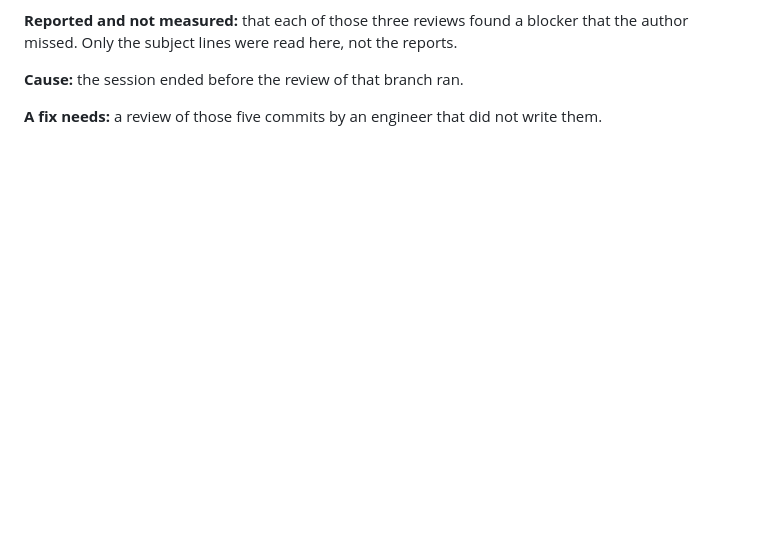
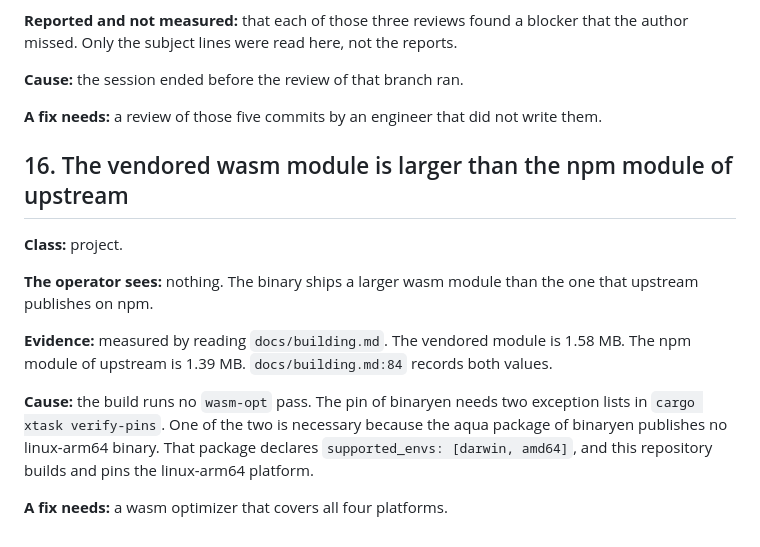
Before and after one commit to frasieroh/pirate, a Markdown page: ISSUES.md, the part around the change. Drawn GitHub-style; blank space fills up the shorter version.

Commit message:
Record the missing wasm-opt pass in ISSUES.md
The vendored module is larger than the npm module, because the binaryen pin
needs two exception lists. Entry 16 states the evidence and the cause.

```diff
--- a/ISSUES.md
+++ b/ISSUES.md
@@ -323,3 +323,22 @@ that the author missed. Only the subject lines were read here, not the reports.
 
 **A fix needs:** a review of those five commits by an engineer that did not write
 them.
+
+## 16. The vendored wasm module is larger than the npm module of upstream
+
+**Class:** project.
+
+**The operator sees:** nothing. The binary ships a larger wasm module than the
+one that upstream publishes on npm.
+
+**Evidence:** measured by reading `docs/building.md`. The vendored module is
+1.58 MB. The npm module of upstream is 1.39 MB. `docs/building.md:84` records
+both values.
+
+**Cause:** the build runs no `wasm-opt` pass. The pin of binaryen needs two
+exception lists in `cargo xtask verify-pins`. One of the two is necessary
+because the aqua package of binaryen publishes no linux-arm64 binary. That
+package declares `supported_envs: [darwin, amd64]`, and this repository builds
+and pins the linux-arm64 platform.
+
+**A fix needs:** a wasm optimizer that covers all four platforms.
```
